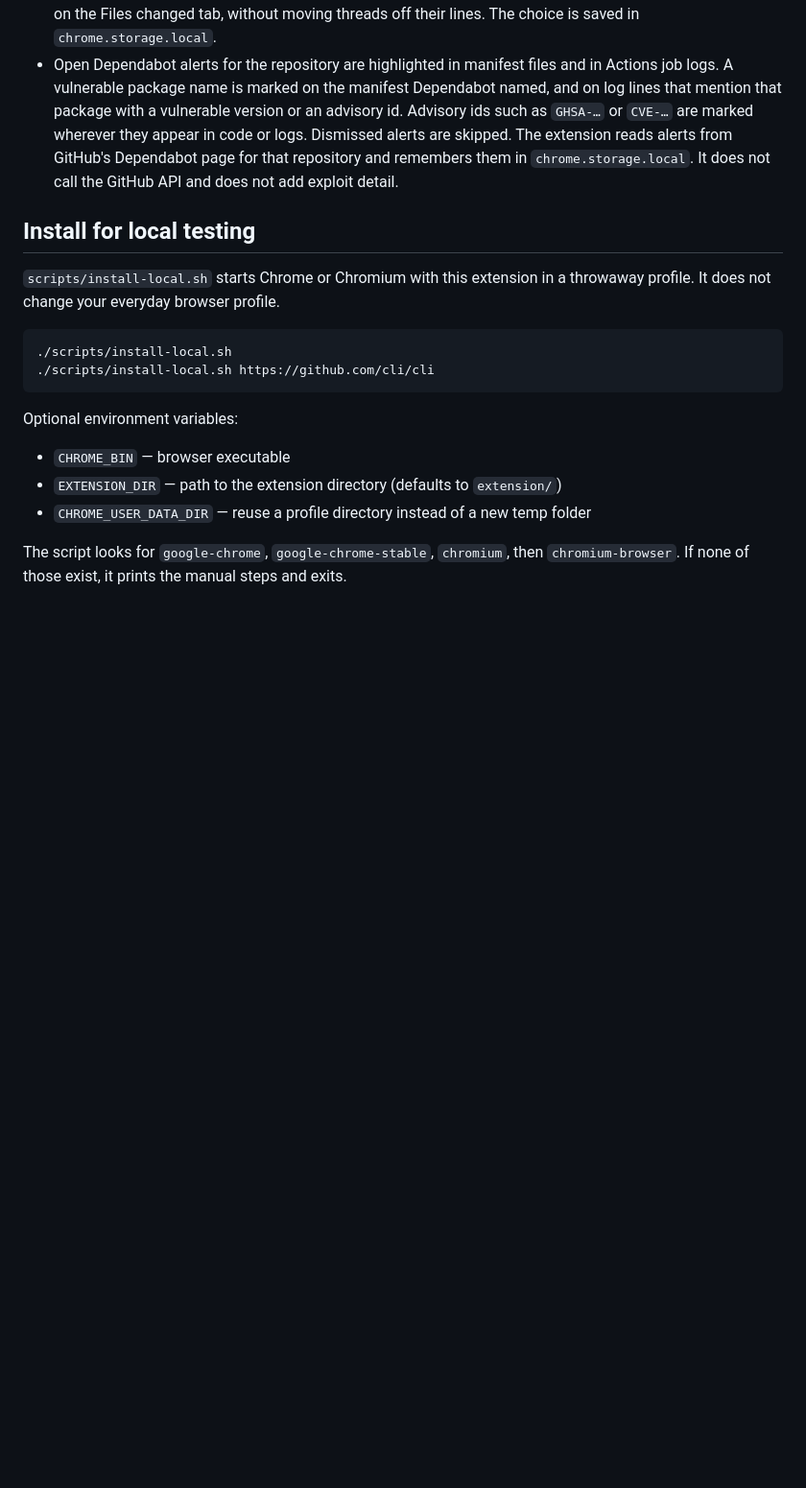
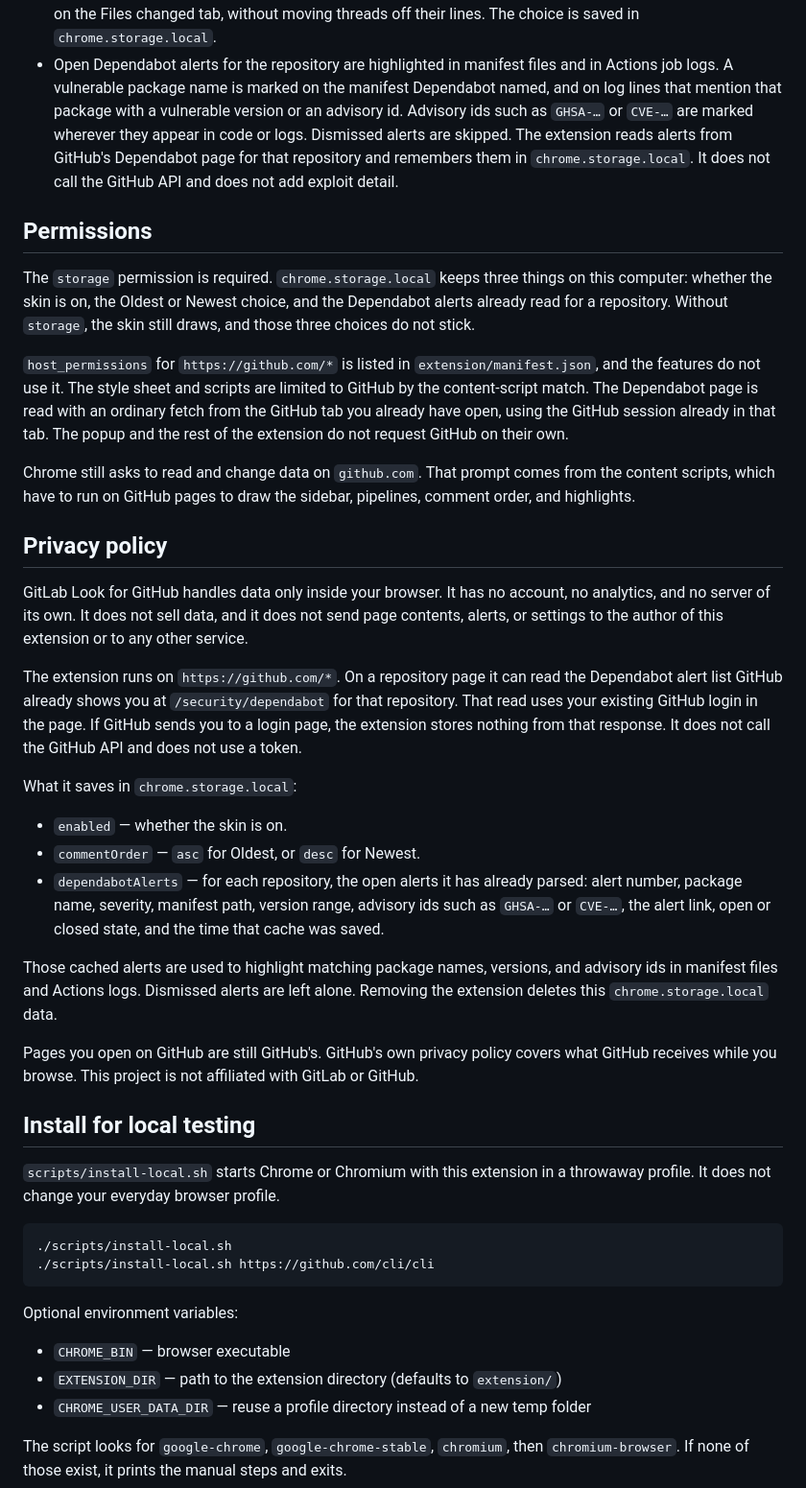
Before and after one commit to MaturityBuilder/github-gitlab-ui, a Markdown page: README.md, the part around the change. Shown at 96% size. Rendered like a GitHub page; blank space fills up the shorter version.

Commit message:
Document storage, host permission, and the privacy policy.
Co-authored-by: Charlie Smith <casdev2020@users.noreply.github.com>

```diff
--- a/README.md
+++ b/README.md
@@ -36,6 +36,30 @@ The skin is on by default. The toolbar popup turns it off. This project is not a
 - GitHub Actions lists render as pipeline rows (status, pipeline number, commit link, branch, actor, duration). A workflow run renders as stage columns. Job names that share a prefix such as `test / node 18` share a stage. The job log page gets a GitLab-style header and a link back to `Pipeline #<id>`. Log text is unchanged. Rerun and cancel stay GitHub's controls.
 - On a pull request conversation, **Oldest** / **Newest** reorders comments. The description stays at the top and the comment box stays at the bottom. Replies inside a review thread follow the same direction, including on the Files changed tab, without moving threads off their lines. The choice is saved in `chrome.storage.local`.
 - Open Dependabot alerts for the repository are highlighted in manifest files and in Actions job logs. A vulnerable package name is marked on the manifest Dependabot named, and on log lines that mention that package with a vulnerable version or an advisory id. Advisory ids such as `GHSA-…` or `CVE-…` are marked wherever they appear in code or logs. Dismissed alerts are skipped. The extension reads alerts from GitHub's Dependabot page for that repository and remembers them in `chrome.storage.local`. It does not call the GitHub API and does not add exploit detail.
+
+## Permissions
+
+The `storage` permission is required. `chrome.storage.local` keeps three things on this computer: whether the skin is on, the Oldest or Newest choice, and the Dependabot alerts already read for a repository. Without `storage`, the skin still draws, and those three choices do not stick.
+
+`host_permissions` for `https://github.com/*` is listed in `extension/manifest.json`, and the features do not use it. The style sheet and scripts are limited to GitHub by the content-script match. The Dependabot page is read with an ordinary fetch from the GitHub tab you already have open, using the GitHub session already in that tab. The popup and the rest of the extension do not request GitHub on their own.
+
+Chrome still asks to read and change data on `github.com`. That prompt comes from the content scripts, which have to run on GitHub pages to draw the sidebar, pipelines, comment order, and highlights.
+
+## Privacy policy
+
+GitLab Look for GitHub handles data only inside your browser. It has no account, no analytics, and no server of its own. It does not sell data, and it does not send page contents, alerts, or settings to the author of this extension or to any other service.
+
+The extension runs on `https://github.com/*`. On a repository page it can read the Dependabot alert list GitHub already shows you at `/security/dependabot` for that repository. That read uses your existing GitHub login in the page. If GitHub sends you to a login page, the extension stores nothing from that response. It does not call the GitHub API and does not use a token.
+
+What it saves in `chrome.storage.local`:
+
+- `enabled` — whether the skin is on.
+- `commentOrder` — `asc` for Oldest, or `desc` for Newest.
+- `dependabotAlerts` — for each repository, the open alerts it has already parsed: alert number, package name, severity, manifest path, version range, advisory ids such as `GHSA-…` or `CVE-…`, the alert link, open or closed state, and the time that cache was saved.
+
+Those cached alerts are used to highlight matching package names, versions, and advisory ids in manifest files and Actions logs. Dismissed alerts are left alone. Removing the extension deletes this `chrome.storage.local` data.
+
+Pages you open on GitHub are still GitHub's. GitHub's own privacy policy covers what GitHub receives while you browse. This project is not affiliated with GitLab or GitHub.
 
 ## Install for local testing
 
```
